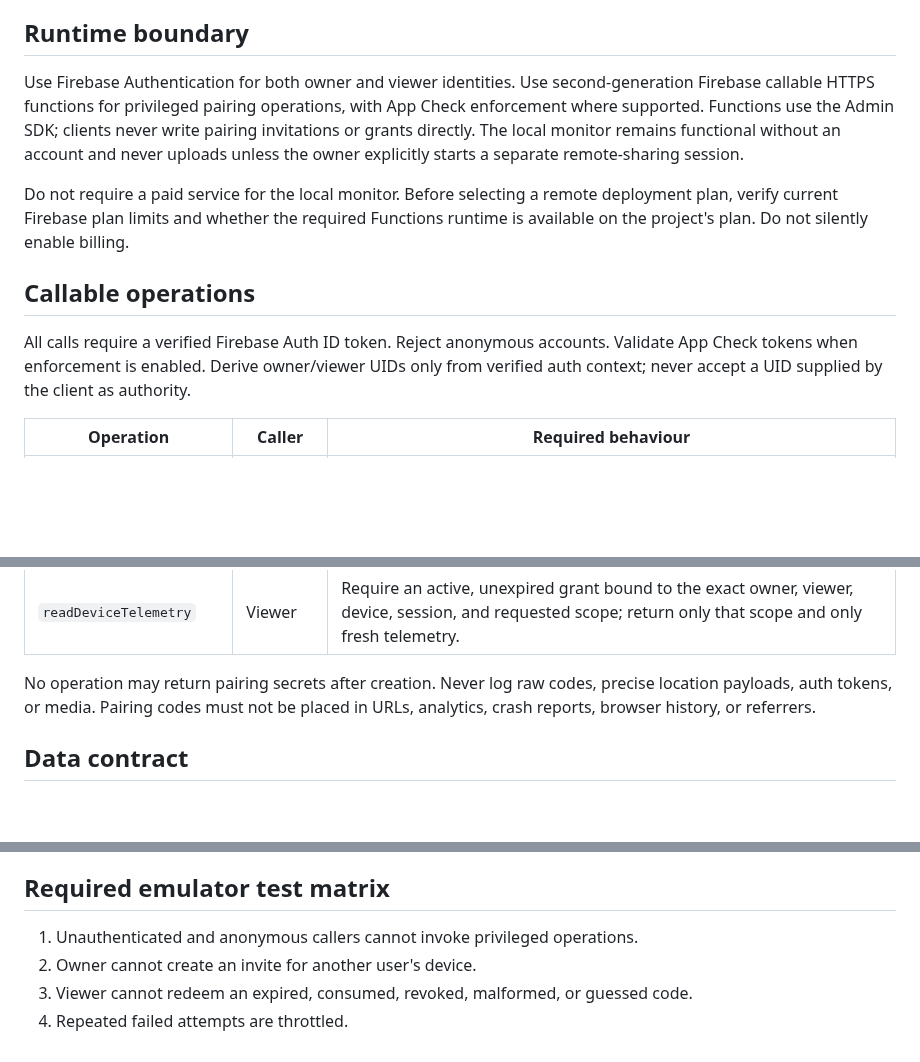
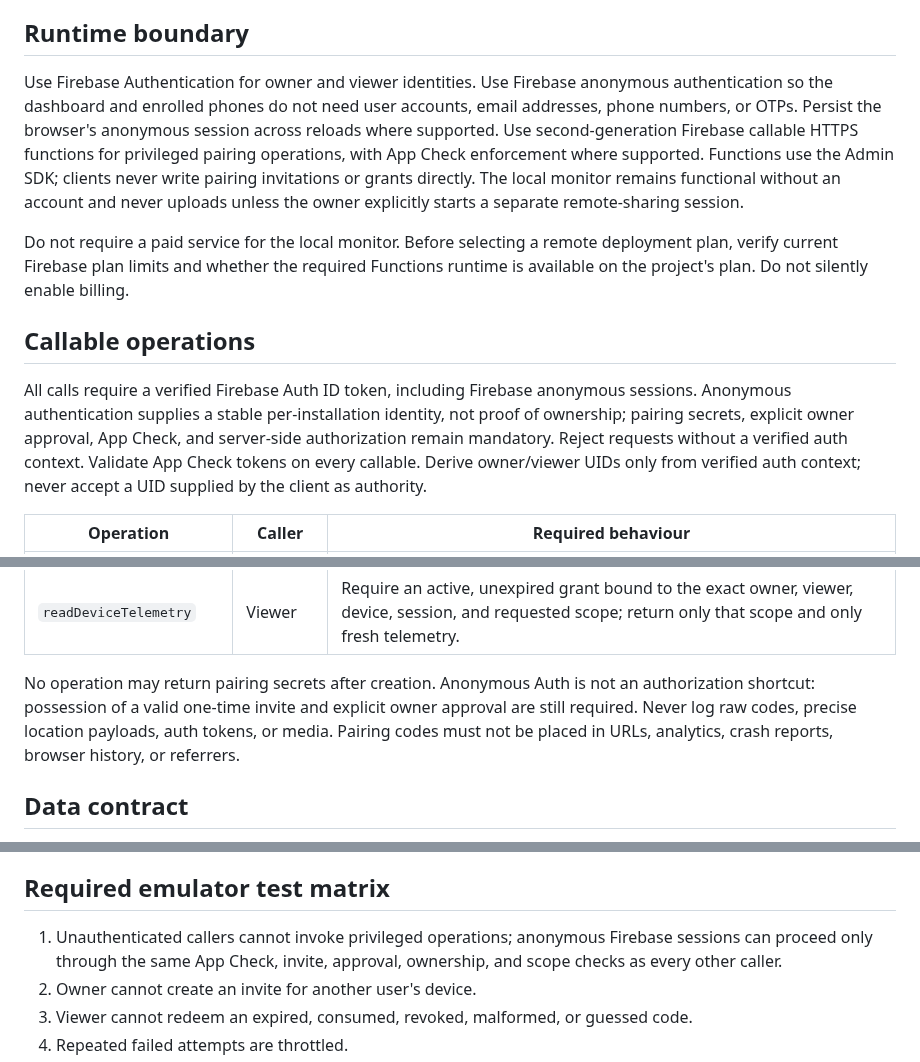
Before and after one commit to ViviBeri/gradecalc-app, a Markdown page: docs/device-monitor-backend-contract.md, 3 parts joined by grey strips. Drawn GitHub-style; blank space fills up the shorter version.

Commit message:
Allow account-free Firebase sessions for device pairing

```diff
--- a/docs/device-monitor-backend-contract.md
+++ b/docs/device-monitor-backend-contract.md
@@ -4,13 +4,13 @@ Status: design only. No functions are deployed, no credentials are configured, a
 
 ## Runtime boundary
 
-Use Firebase Authentication for both owner and viewer identities. Use second-generation Firebase callable HTTPS functions for privileged pairing operations, with App Check enforcement where supported. Functions use the Admin SDK; clients never write pairing invitations or grants directly. The local monitor remains functional without an account and never uploads unless the owner explicitly starts a separate remote-sharing session.
+Use Firebase Authentication for owner and viewer identities. Use Firebase anonymous authentication so the dashboard and enrolled phones do not need user accounts, email addresses, phone numbers, or OTPs. Persist the browser's anonymous session across reloads where supported. Use second-generation Firebase callable HTTPS functions for privileged pairing operations, with App Check enforcement where supported. Functions use the Admin SDK; clients never write pairing invitations or grants directly. The local monitor remains functional without an account and never uploads unless the owner explicitly starts a separate remote-sharing session.
 
 Do not require a paid service for the local monitor. Before selecting a remote deployment plan, verify current Firebase plan limits and whether the required Functions runtime is available on the project's plan. Do not silently enable billing.
 
 ## Callable operations
 
-All calls require a verified Firebase Auth ID token. Reject anonymous accounts. Validate App Check tokens when enforcement is enabled. Derive owner/viewer UIDs only from verified auth context; never accept a UID supplied by the client as authority.
+All calls require a verified Firebase Auth ID token, including Firebase anonymous sessions. Anonymous authentication supplies a stable per-installation identity, not proof of ownership; pairing secrets, explicit owner approval, App Check, and server-side authorization remain mandatory. Reject requests without a verified auth context. Validate App Check tokens on every callable. Derive owner/viewer UIDs only from verified auth context; never accept a UID supplied by the client as authority.
 
 | Operation | Caller | Required behaviour |
 |---|---|---|
@@ -24,7 +24,7 @@ All calls require a verified Firebase Auth ID token. Reject anonymous accounts.
 | `publishDeviceTelemetry` | Owner device | Verify active sharing session and device ownership; validate strict allowlist and bounds; attach server timestamp and expiry; reject stale session IDs and arbitrary fields. |
 | `readDeviceTelemetry` | Viewer | Require an active, unexpired grant bound to the exact owner, viewer, device, session, and requested scope; return only that scope and only fresh telemetry. |
 
-No operation may return pairing secrets after creation. Never log raw codes, precise location payloads, auth tokens, or media. Pairing codes must not be placed in URLs, analytics, crash reports, browser history, or referrers.
+No operation may return pairing secrets after creation. Anonymous Auth is not an authorization shortcut: possession of a valid one-time invite and explicit owner approval are still required. Never log raw codes, precise location payloads, auth tokens, or media. Pairing codes must not be placed in URLs, analytics, crash reports, browser history, or referrers.
 
 ## Data contract
 
@@ -73,7 +73,7 @@ Telemetry validation:
 
 ## Required emulator test matrix
 
-1. Unauthenticated and anonymous callers cannot invoke privileged operations.
+1. Unauthenticated callers cannot invoke privileged operations; anonymous Firebase sessions can proceed only through the same App Check, invite, approval, ownership, and scope checks as every other caller.
 2. Owner cannot create an invite for another user's device.
 3. Viewer cannot redeem an expired, consumed, revoked, malformed, or guessed code.
 4. Repeated failed attempts are throttled.
```
